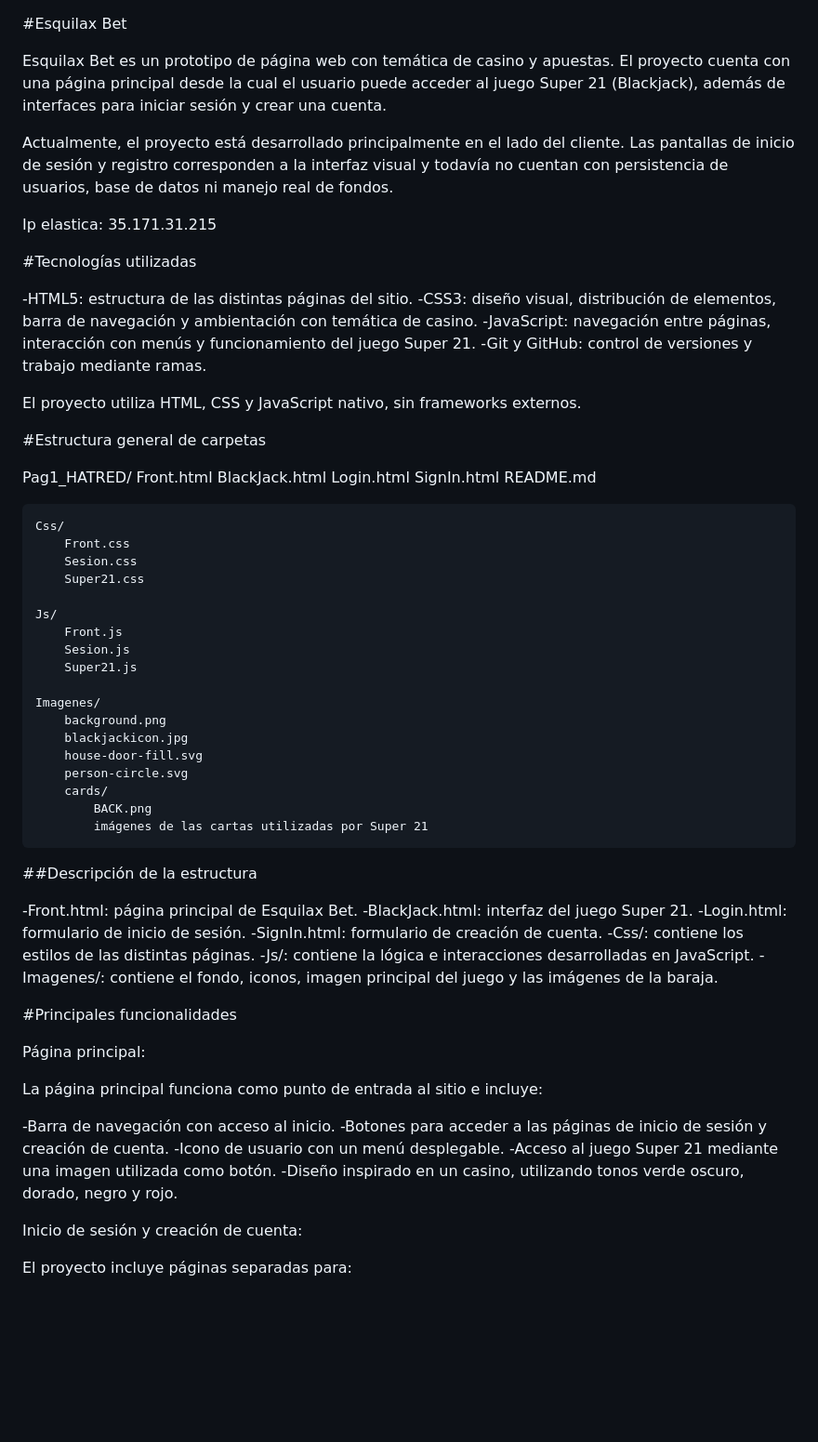
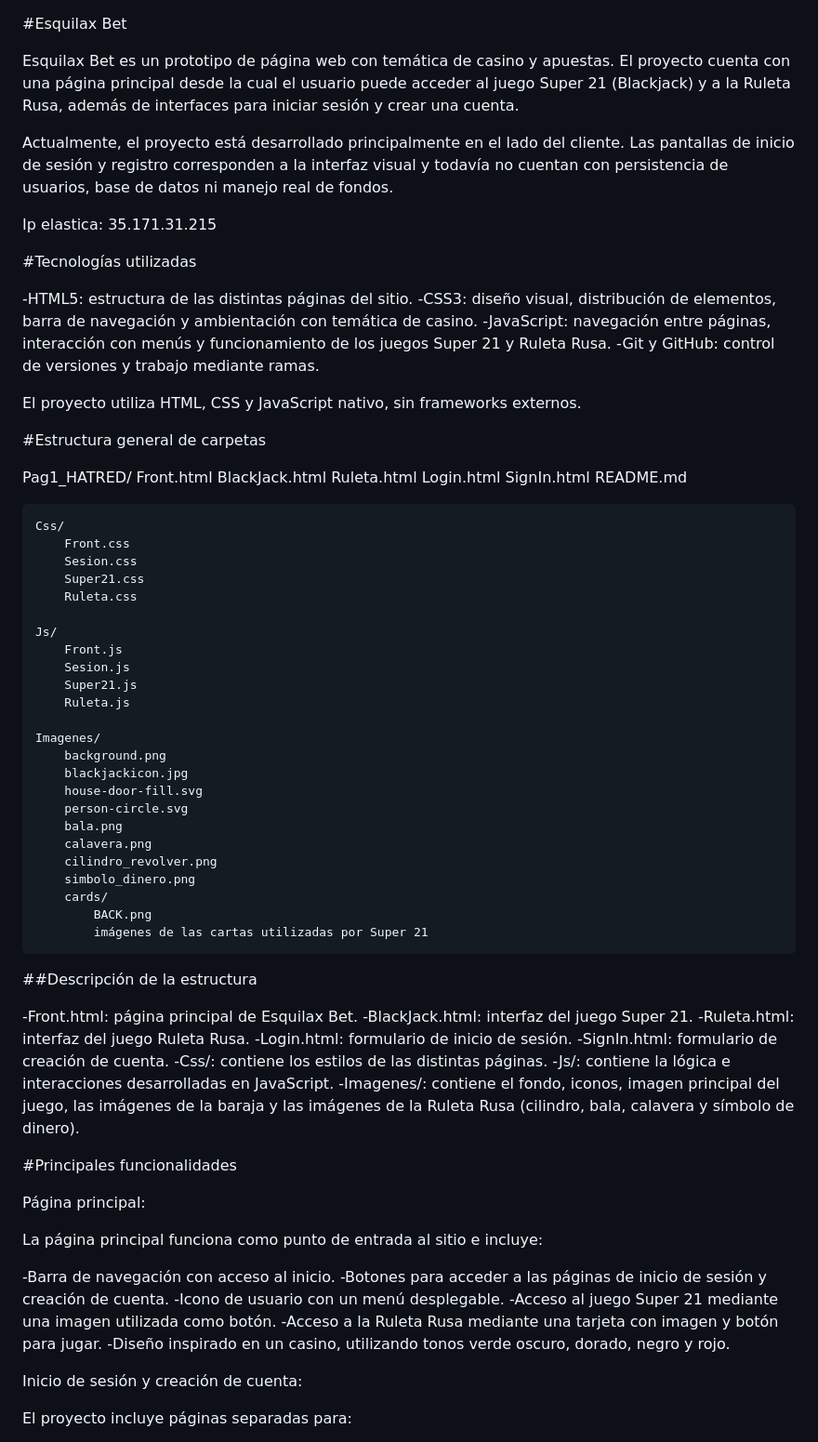
Before and after one commit to RamenConCianuro/Pag1_HATRED, a Markdown page: README.md, the part around one of its changes. Shown at 93% size. Rendered like a GitHub page; blank space fills up the shorter version.

```diff
--- a/README.md
+++ b/README.md
@@ -1,6 +1,6 @@
 #Esquilax Bet
 
-Esquilax Bet es un prototipo de página web con temática de casino y apuestas. El proyecto cuenta con una página principal desde la cual el usuario puede acceder al juego Super 21 (Blackjack), además de interfaces para iniciar sesión y crear una cuenta.
+Esquilax Bet es un prototipo de página web con temática de casino y apuestas. El proyecto cuenta con una página principal desde la cual el usuario puede acceder al juego Super 21 (Blackjack) y a la Ruleta Rusa, además de interfaces para iniciar sesión y crear una cuenta.
 
 Actualmente, el proyecto está desarrollado principalmente en el lado del cliente. Las pantallas de inicio de sesión y registro corresponden a la interfaz visual y todavía no cuentan con persistencia de usuarios, base de datos ni manejo real de fondos.
 
@@ -10,7 +10,7 @@ Ip elastica: 35.171.31.215
 
 -HTML5: estructura de las distintas páginas del sitio.
 -CSS3: diseño visual, distribución de elementos, barra de navegación y ambientación con temática de casino.
--JavaScript: navegación entre páginas, interacción con menús y funcionamiento del juego Super 21.
+-JavaScript: navegación entre páginas, interacción con menús y funcionamiento de los juegos Super 21 y Ruleta Rusa.
 -Git y GitHub: control de versiones y trabajo mediante ramas.
 
 El proyecto utiliza HTML, CSS y JavaScript nativo, sin frameworks externos.
@@ -20,6 +20,7 @@ El proyecto utiliza HTML, CSS y JavaScript nativo, sin frameworks externos.
 Pag1_HATRED/
     Front.html
     BlackJack.html
+    Ruleta.html
     Login.html
     SignIn.html
     README.md
@@ -28,17 +29,23 @@ Pag1_HATRED/
         Front.css
         Sesion.css
         Super21.css
+        Ruleta.css
 
     Js/
         Front.js
         Sesion.js
         Super21.js
+        Ruleta.js
 
     Imagenes/
         background.png
         blackjackicon.jpg
         house-door-fill.svg
         person-circle.svg
+        bala.png
+        calavera.png
+        cilindro_revolver.png
+        simbolo_dinero.png
         cards/
             BACK.png
             imágenes de las cartas utilizadas por Super 21
@@ -48,11 +55,12 @@ Pag1_HATRED/
 
 -Front.html: página principal de Esquilax Bet.
 -BlackJack.html: interfaz del juego Super 21.
+-Ruleta.html: interfaz del juego Ruleta Rusa.
 -Login.html: formulario de inicio de sesión.
 -SignIn.html: formulario de creación de cuenta.
 -Css/: contiene los estilos de las distintas páginas.
 -Js/: contiene la lógica e interacciones desarrolladas en JavaScript.
--Imagenes/: contiene el fondo, iconos, imagen principal del juego y las imágenes de la baraja.
+-Imagenes/: contiene el fondo, iconos, imagen principal del juego, las imágenes de la baraja y las imágenes de la Ruleta Rusa (cilindro, bala, calavera y símbolo de dinero).
 
 #Principales funcionalidades
 
@@ -64,6 +72,7 @@ La página principal funciona como punto de entrada al sitio e incluye:
 -Botones para acceder a las páginas de inicio de sesión y creación de cuenta.
 -Icono de usuario con un menú desplegable.
 -Acceso al juego Super 21 mediante una imagen utilizada como botón.
+-Acceso a la Ruleta Rusa mediante una tarjeta con imagen y botón para jugar.
 -Diseño inspirado en un casino, utilizando tonos verde oscuro, dorado, negro y rojo.
 
 Inicio de sesión y creación de cuenta:
```
Also changed, not shown: other parts of README.md (+22 -0 lines).
